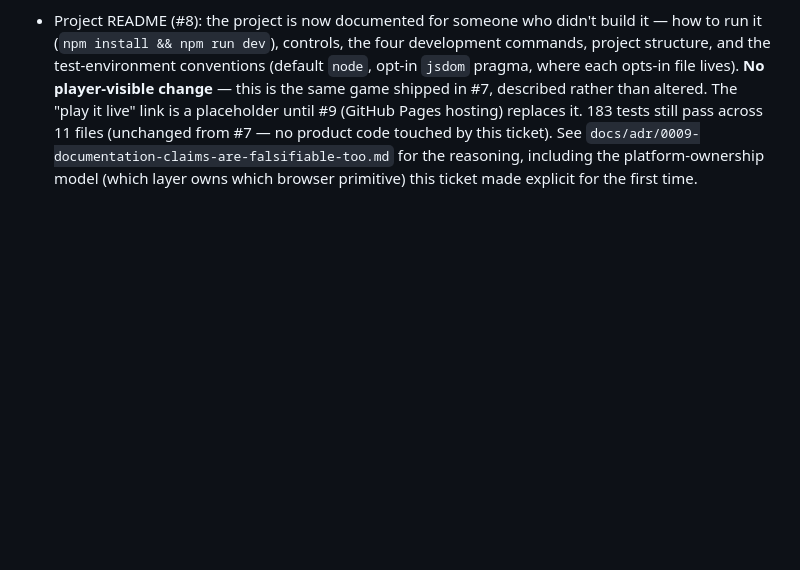
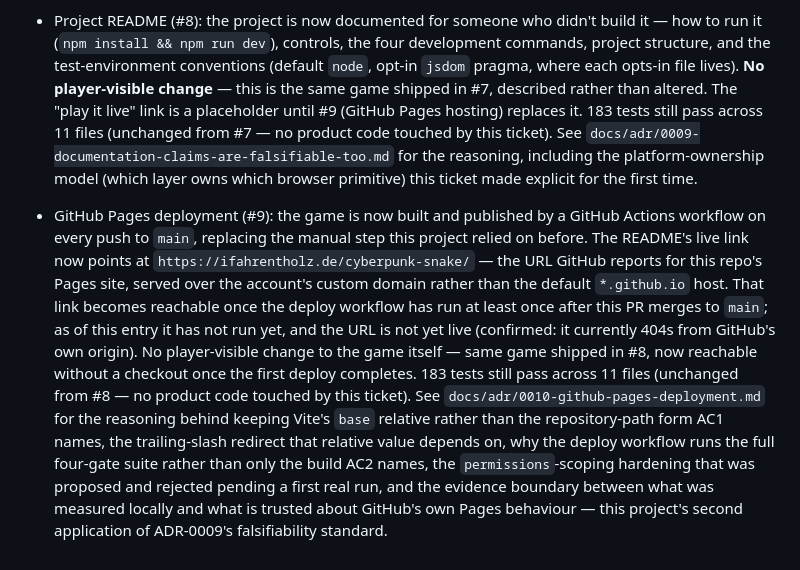
Before and after one commit to ifahrentholz/cyberpunk-snake, a Markdown page: docs/release-notes/CHANGELOG.md, the part around the change. Drawn GitHub-style; blank space fills up the shorter version.

Commit message:
docs(#9): append CHANGELOG entry for the GitHub Pages deployment
Names the published URL (https://ifahrentholz.de/cyberpunk-snake/,
the account's custom domain rather than the default *.github.io host)
without claiming it is reachable yet: the deploy workflow has not run
as of this commit, and the URL is verified 404-ing from GitHub's own
origin at commit time. Confirms 183 tests still pass across the same
11 files (no product code touched by this ticket) and points to
ADR-0010 for the reasoning. Existing entries left untouched.

Refs #9

Co-authored-by: omnigent <noreply@omnigent.ai>

```diff
--- a/docs/release-notes/CHANGELOG.md
+++ b/docs/release-notes/CHANGELOG.md
@@ -159,3 +159,25 @@ contributing to the project — not the reasoning itself.
   reasoning, including the platform-ownership model (which layer owns
   which browser primitive) this ticket made explicit for the first
   time.
+- GitHub Pages deployment (#9): the game is now built and published by a
+  GitHub Actions workflow on every push to `main`, replacing the manual
+  step this project relied on before. The README's live link now points
+  at `https://ifahrentholz.de/cyberpunk-snake/` — the URL GitHub reports
+  for this repo's Pages site, served over the account's custom domain
+  rather than the default `*.github.io` host. That link becomes reachable
+  once the deploy workflow has run at least once after this PR merges to
+  `main`; as of this entry it has not run yet, and the URL is not yet
+  live (confirmed: it currently 404s from GitHub's own origin). No
+  player-visible change to the game itself — same game shipped in #8,
+  now reachable without a checkout once the first deploy completes. 183
+  tests still pass across 11 files (unchanged from #8 — no product code
+  touched by this ticket). See
+  `docs/adr/0010-github-pages-deployment.md` for the reasoning behind
+  keeping Vite's `base` relative rather than the repository-path form
+  AC1 names, the trailing-slash redirect that relative value depends on,
+  why the deploy workflow runs the full four-gate suite rather than only
+  the build AC2 names, the `permissions`-scoping hardening that was
+  proposed and rejected pending a first real run, and the evidence
+  boundary between what was measured locally and what is trusted about
+  GitHub's own Pages behaviour — this project's second application of
+  ADR-0009's falsifiability standard.
```
